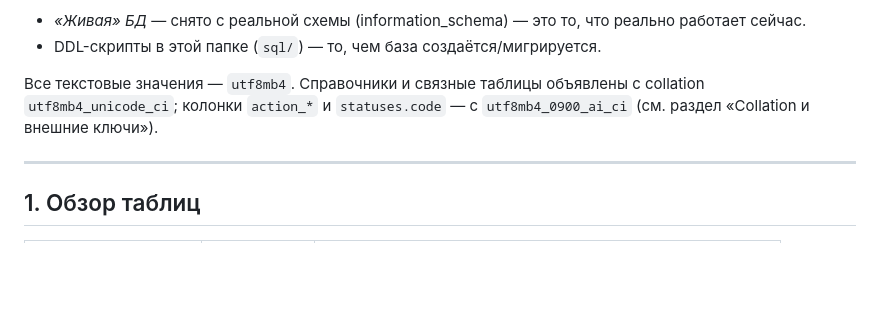
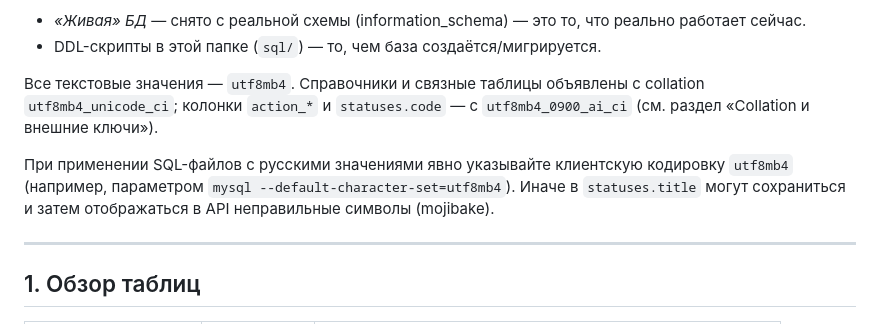
Before and after one commit to Resident234/habr_companies, a Markdown page: sql/README.md, the part around the change. Drawn GitHub-style; blank space fills up the shorter version.

Commit message:
docs(sql): add encoding instructions for Russian character support
Add a note to the SQL documentation regarding the necessity of using
`utf8mb4` client encoding when applying SQL files containing Russian
text. This prevents mojibake in the `statuses.title` field during
database migrations.

```diff
--- a/sql/README.md
+++ b/sql/README.md
@@ -11,6 +11,11 @@
 Все текстовые значения — `utf8mb4`. Справочники и связные таблицы объявлены с
 collation `utf8mb4_unicode_ci`; колонки `action_*` и `statuses.code` — c
 `utf8mb4_0900_ai_ci` (см. раздел «Collation и внешние ключи»).
+
+При применении SQL-файлов с русскими значениями явно указывайте клиентскую
+кодировку `utf8mb4` (например, параметром `mysql --default-character-set=utf8mb4`).
+Иначе в `statuses.title` могут сохраниться и затем отображаться в API
+неправильные символы (mojibake).
 
 ---
 
```
